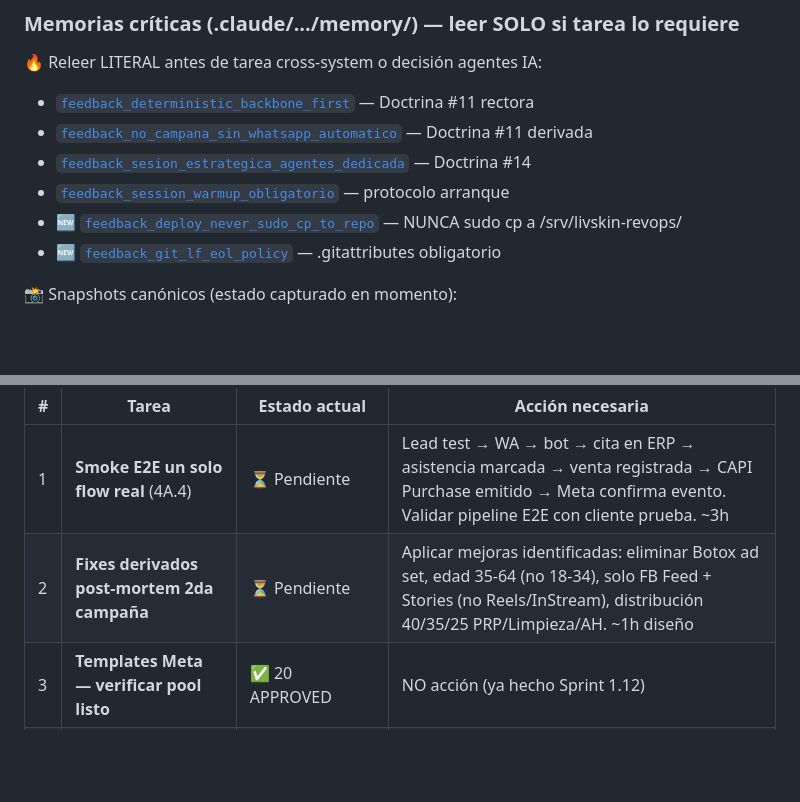
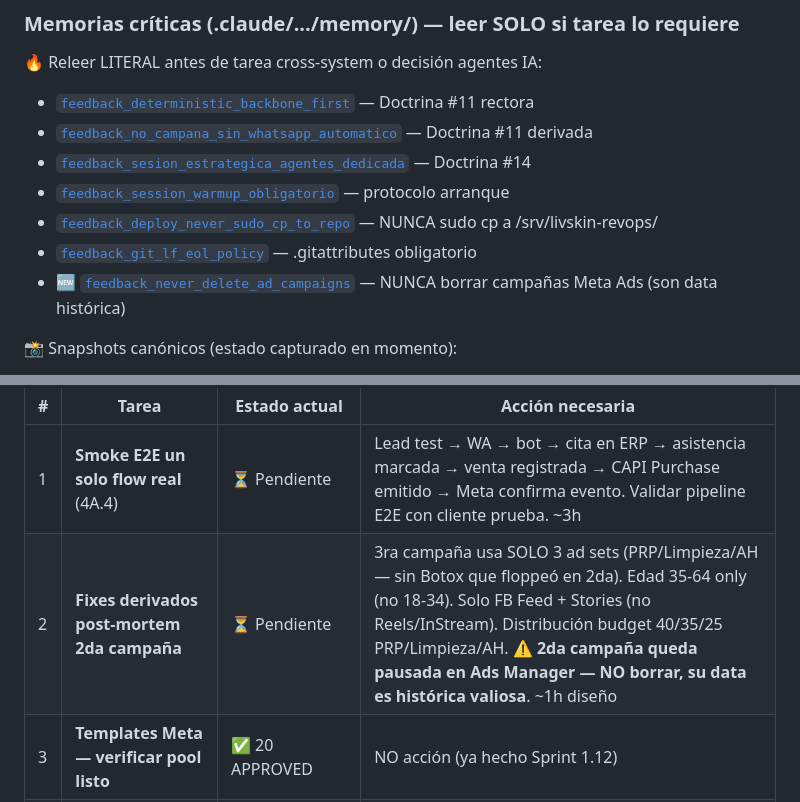
Before and after one commit to DarioUrrutia/livskin-revops, a Markdown page: CLAUDE.md, 2 parts joined by grey strips. GitHub-like rendering; blank space fills up the shorter version.

Commit message:
docs(doctrine): NUNCA eliminar campanas Meta Ads — son data historica
Correccion Dario 2026-06-02 tras revisar scope reducido:
mi recomendacion 'eliminar Ad Set Botox' era ERRORES de criterio.

Doctrina articulada (memoria nueva):
- Las campanas/ad sets/ads en Meta Ads Manager contienen data
  historica unica e irrecuperable: performance metrics, audience
  saturation, creative learnings, A/B tests
- Si se borran, esa data se pierde permanentemente (Meta no exporta
  todo en backup)
- NUNCA usar 'Delete', SIEMPRE 'Pause'
- Para nuevas campanas: CREAR campana/ad sets nuevos, NO editar
  los anteriores
- Si una variable NO debe correr en nueva campana (ej. Botox),
  simplemente NO incluirla en la nueva — los datos historicos
  del ad set Botox de la 2da campana siguen siendo valor

Correcciones aplicadas:
- CLAUDE.md tabla pre-flight 3ra campana: 'eliminar Ad Set Botox'
  -> '3ra campana usa SOLO 3 ad sets (sin Botox que floppeo);
     2da campana queda pausada en Ads Manager, NO borrar'
- CLAUDE.md memorias criticas: agrega feedback_never_delete_ad_campaigns
- master-plan changelog v3.6: misma correccion
- project_scope_diferido_2026_06_02.md: misma correccion + clarifica
  'crear nueva, NO editar 2da'
- MEMORY.md index: agrega doctrina nueva 🔥

Cross-referenced con feedback_production_preservation (principio
analogo aplicado a Render+Sheets, mismo espiritu de preservar
data historica).

Co-Authored-By: Claude Opus 4.7 <noreply@anthropic.com>

```diff
--- a/CLAUDE.md
+++ b/CLAUDE.md
@@ -81,8 +81,9 @@ RAM avail 390MB (vs 195MB pre)        ├── metabase ✓
 - [`feedback_no_campana_sin_whatsapp_automatico`](~/.claude/projects/.../memory/feedback_no_campana_sin_whatsapp_automatico.md) — Doctrina #11 derivada
 - [`feedback_sesion_estrategica_agentes_dedicada`](~/.claude/projects/.../memory/feedback_sesion_estrategica_agentes_dedicada.md) — Doctrina #14
 - [`feedback_session_warmup_obligatorio`](~/.claude/projects/.../memory/feedback_session_warmup_obligatorio.md) — protocolo arranque
-- 🆕 [`feedback_deploy_never_sudo_cp_to_repo`](~/.claude/projects/.../memory/feedback_deploy_never_sudo_cp_to_repo.md) — NUNCA sudo cp a /srv/livskin-revops/
-- 🆕 [`feedback_git_lf_eol_policy`](~/.claude/projects/.../memory/feedback_git_lf_eol_policy.md) — .gitattributes obligatorio
+- [`feedback_deploy_never_sudo_cp_to_repo`](~/.claude/projects/.../memory/feedback_deploy_never_sudo_cp_to_repo.md) — NUNCA sudo cp a /srv/livskin-revops/
+- [`feedback_git_lf_eol_policy`](~/.claude/projects/.../memory/feedback_git_lf_eol_policy.md) — .gitattributes obligatorio
+- 🆕 [`feedback_never_delete_ad_campaigns`](~/.claude/projects/.../memory/feedback_never_delete_ad_campaigns.md) — NUNCA borrar campañas Meta Ads (son data histórica)
 
 📸 Snapshots canónicos (estado capturado en momento):
 - 🆕 [`project_sprint_1_estabilizacion_cierre_2026_05_28`](~/.claude/projects/.../memory/project_sprint_1_estabilizacion_cierre_2026_05_28.md)
@@ -98,7 +99,7 @@ RAM avail 390MB (vs 195MB pre)        ├── metabase ✓
 | # | Tarea | Estado actual | Acción necesaria |
 |---|---|---|---|
 | 1 | **Smoke E2E un solo flow real** (4A.4) | ⏳ Pendiente | Lead test → WA → bot → cita en ERP → asistencia marcada → venta registrada → CAPI Purchase emitido → Meta confirma evento. Validar pipeline E2E con cliente prueba. ~3h |
-| 2 | **Fixes derivados post-mortem 2da campaña** | ⏳ Pendiente | Aplicar mejoras identificadas: eliminar Botox ad set, edad 35-64 (no 18-34), solo FB Feed + Stories (no Reels/InStream), distribución 40/35/25 PRP/Limpieza/AH. ~1h diseño |
+| 2 | **Fixes derivados post-mortem 2da campaña** | ⏳ Pendiente | 3ra campaña usa SOLO 3 ad sets (PRP/Limpieza/AH — sin Botox que floppeó en 2da). Edad 35-64 only (no 18-34). Solo FB Feed + Stories (no Reels/InStream). Distribución budget 40/35/25 PRP/Limpieza/AH. ⚠️ **2da campaña queda pausada en Ads Manager — NO borrar, su data es histórica valiosa**. ~1h diseño |
 | 3 | **Templates Meta — verificar pool listo** | ✅ 20 APPROVED | NO acción (ya hecho Sprint 1.12) |
 | 4 | **Backups funcionando** | ✅ Restablecidos 2026-06-02 | NO acción (cron activo) |
 | 5 | **Deploys CI/CD verdes** | ✅ Verde post-fix 2026-06-02 | NO acción (último deploy success 18:03) |
```
Also changed, not shown: docs/master-plan-mvp-livskin.md (+2 -2 lines).
